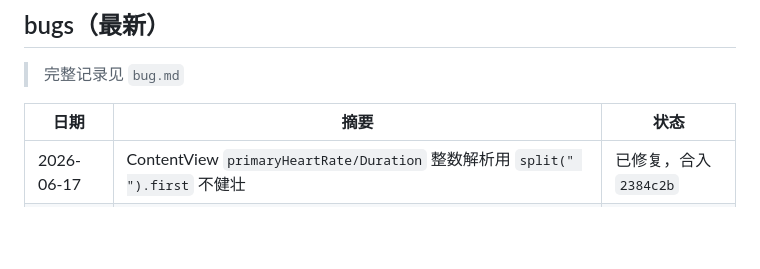
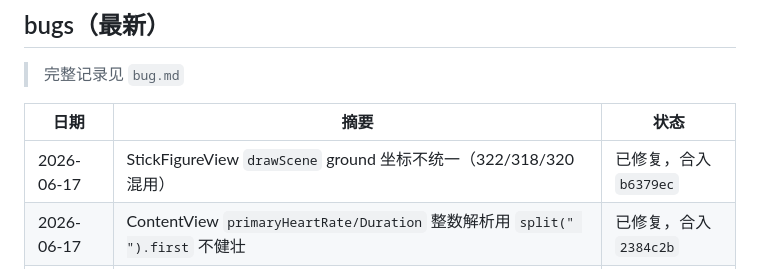
Before and after one commit to mkz0930/stick, a Markdown page: progress.md, the part around the change. GitHub-like rendering; blank space fills up the shorter version.

Commit message:
docs: 更新 progress.md（StickFigureView ground 坐标修复）

```diff
--- a/progress.md
+++ b/progress.md
@@ -54,6 +54,7 @@
 
 | 日期 | 摘要 | 状态 |
 |---|---|---|
+| 2026-06-17 | StickFigureView `drawScene` ground 坐标不统一（322/318/320 混用） | 已修复，合入 `b6379ec` |
 | 2026-06-17 | ContentView `primaryHeartRate/Duration` 整数解析用 `split(" ").first` 不健壮 | 已修复，合入 `2384c2b` |
 | 2026-06-17 | FeatureRow `autoCollapseTimer` 在折叠态误触发，导致 UI 抖动 | 已修复，合入 `8988d76` |
 | 2026-06-17 | FeatureRow alerts 展开/收起缺显式动画，列表切换跳变 | 已修复，合入 `b3d7594` |
```
